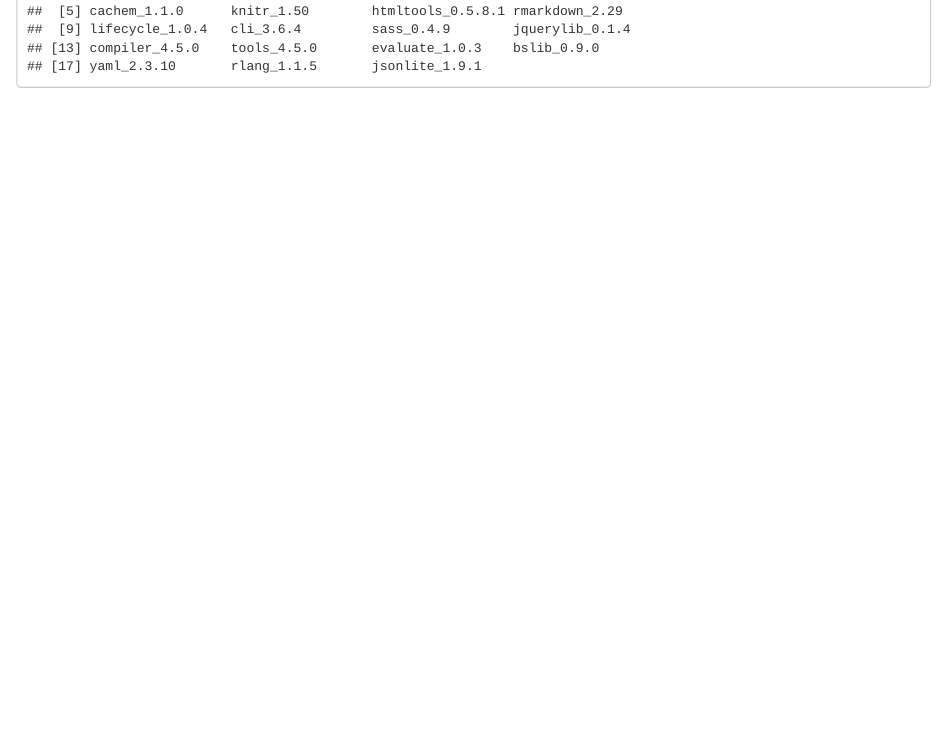
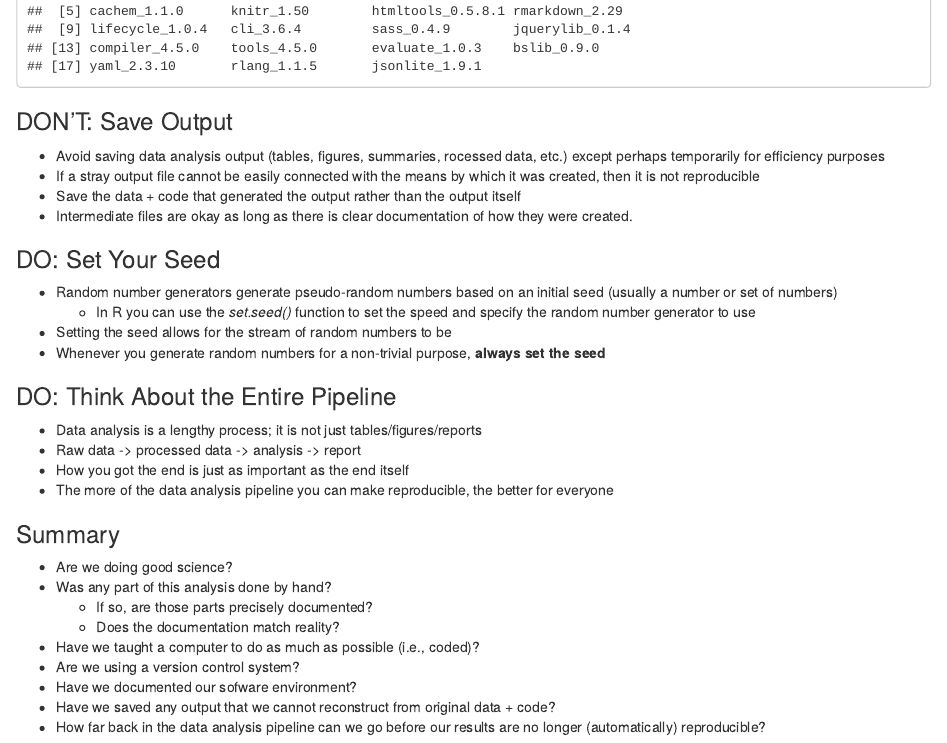
Before and after one commit to kbschent/data-science-notes, an R Markdown document (reproducible-research-checklist.Rmd): the page in a window 1100 px wide, from 1860 px down. Rendered offline with R 4.5, knitr and Pandoc, with nearby package versions.

Commit message:
Add checklist part 3/3

````diff
--- a/reproducible-research-checklist.Rmd
+++ b/reproducible-research-checklist.Rmd
@@ -73,3 +73,32 @@ Notice here that
 ```{r}
 sessionInfo()
 ```
+
+### DON'T: Save Output
+- Avoid saving data analysis output (tables, figures, summaries, rocessed data, etc.) except perhaps temporarily for efficiency purposes
+- If a stray output file cannot be easily connected with the means by which it was created, then it is not reproducible
+- Save the data + code that generated the output rather than the output itself
+- Intermediate files are okay as long as there is clear documentation of how they were created.
+
+### DO: Set Your Seed
+- Random number generators generate pseudo-random numbers based on an initial seed (usually a number or set of numbers)
+    - In R you can use the *set.seed()* function to set the speed and specify the random number generator to use
+- Setting the seed allows for the stream of random numbers to be
+- Whenever you generate random numbers for a non-trivial purpose, **always set the seed**
+
+### DO: Think About the Entire Pipeline
+- Data analysis is a lengthy process; it is not just tables/figures/reports
+- Raw data -> processed data -> analysis -> report
+- How you got the end is just as important as the end itself
+- The more of the data analysis pipeline you can make reproducible, the better for everyone
+
+### Summary
+- Are we doing good science?
+- Was any part of this analysis done by hand?
+    - If so, are those parts precisely documented?
+    - Does the documentation match reality?
+- Have we taught a computer to do as much as possible (i.e., coded)?
+- Are we using a version control system?
+- Have we documented our sofware environment?
+- Have we saved any output that we cannot reconstruct from original data + code?
+- How far back in the data analysis pipeline can we go before our results are no longer (automatically) reproducible?
````
